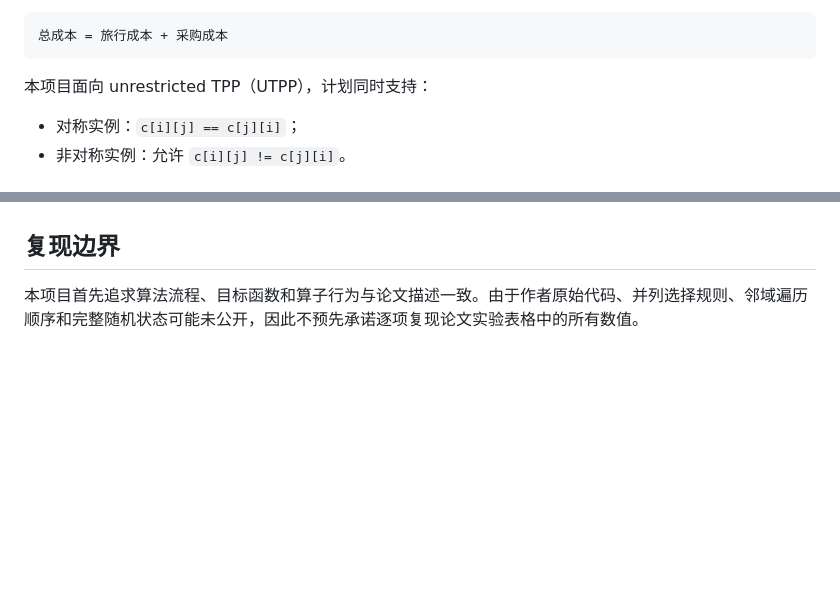
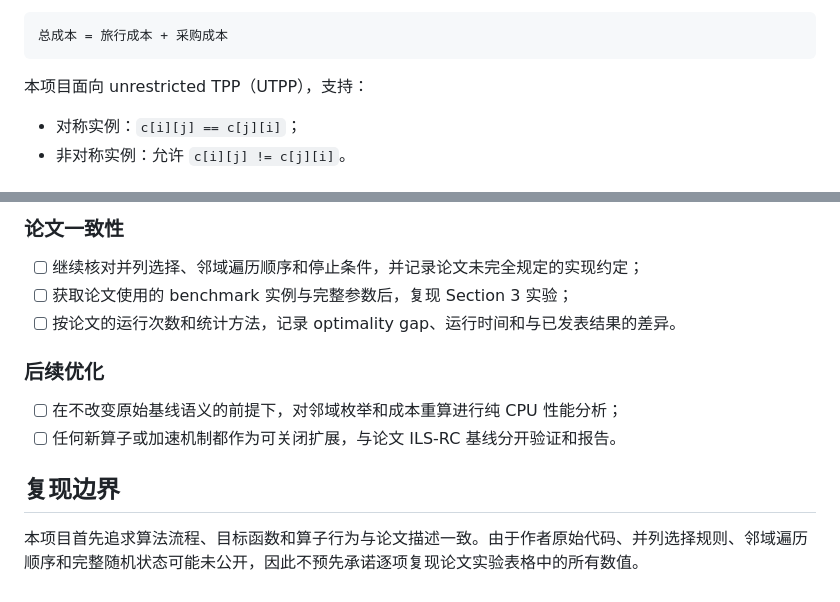
Before and after one commit to Chuppch/TPP, a Markdown page: README.md, 2 parts joined by grey strips. Rendered like a GitHub page; blank space fills up the shorter version.

````diff
--- a/README.md
+++ b/README.md
@@ -22,7 +22,7 @@ TPP 是 Traveling Salesman Problem（TSP）的推广。采购者需要从仓库
 总成本 = 旅行成本 + 采购成本
 ```
 
-本项目面向 unrestricted TPP（UTPP），计划同时支持：
+本项目面向 unrestricted TPP（UTPP），支持：
 
 - 对称实例：`c[i][j] == c[j][i]`；
 - 非对称实例：允许 `c[i][j] != c[j][i]`。
@@ -91,3 +136,13 @@ TPP/
+### 论文一致性
+
+- [ ] 继续核对并列选择、邻域遍历顺序和停止条件，并记录论文未完全规定的实现约定；
+- [ ] 获取论文使用的 benchmark 实例与完整参数后，复现 Section 3 实验；
+- [ ] 按论文的运行次数和统计方法，记录 optimality gap、运行时间和与已发表结果的差异。
+
+### 后续优化
+
+- [ ] 在不改变原始基线语义的前提下，对邻域枚举和成本重算进行纯 CPU 性能分析；
+- [ ] 任何新算子或加速机制都作为可关闭扩展，与论文 ILS-RC 基线分开验证和报告。
 
 ## 复现边界
 
````
Also changed, not shown: other parts of README.md (+59 -14 lines), docs/SECTION2_REPRODUCTION_PLAN.md (added, +351 -0 lines), docs/VERIFICATION.md (added, +94 -0 lines).
